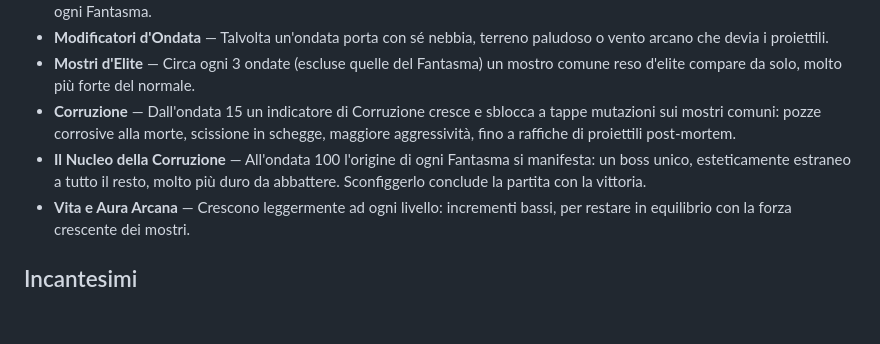
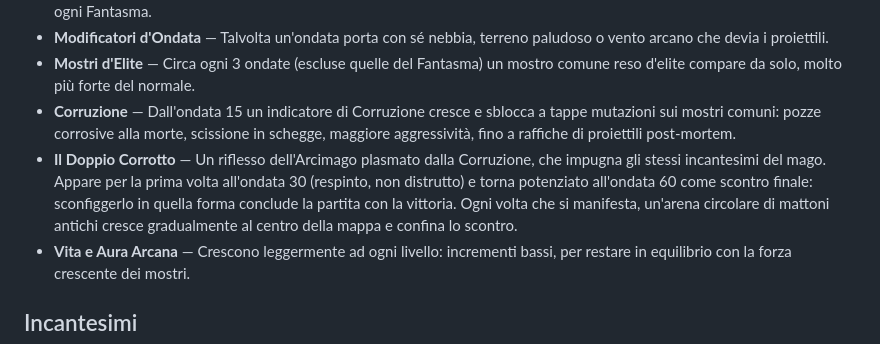
Before and after one commit to PoliAlb/game, a Markdown page: README.md, the part around the change. GitHub-like rendering; blank space fills up the shorter version.

```diff
--- a/README.md
+++ b/README.md
@@ -26,7 +26,7 @@ I tasti di movimento, incantesimo, passo arcano e pausa sono personalizzabili da
 - **Modificatori d'Ondata** — Talvolta un'ondata porta con sé nebbia, terreno paludoso o vento arcano che devia i proiettili.
 - **Mostri d'Elite** — Circa ogni 3 ondate (escluse quelle del Fantasma) un mostro comune reso d'elite compare da solo, molto più forte del normale.
 - **Corruzione** — Dall'ondata 15 un indicatore di Corruzione cresce e sblocca a tappe mutazioni sui mostri comuni: pozze corrosive alla morte, scissione in schegge, maggiore aggressività, fino a raffiche di proiettili post-mortem.
-- **Il Nucleo della Corruzione** — All'ondata 100 l'origine di ogni Fantasma si manifesta: un boss unico, esteticamente estraneo a tutto il resto, molto più duro da abbattere. Sconfiggerlo conclude la partita con la vittoria.
+- **Il Doppio Corrotto** — Un riflesso dell'Arcimago plasmato dalla Corruzione, che impugna gli stessi incantesimi del mago. Appare per la prima volta all'ondata 30 (respinto, non distrutto) e torna potenziato all'ondata 60 come scontro finale: sconfiggerlo in quella forma conclude la partita con la vittoria. Ogni volta che si manifesta, un'arena circolare di mattoni antichi cresce gradualmente al centro della mappa e confina lo scontro.
 - **Vita e Aura Arcana** — Crescono leggermente ad ogni livello: incrementi bassi, per restare in equilibrio con la forza crescente dei mostri.
 
 ## Incantesimi
```
